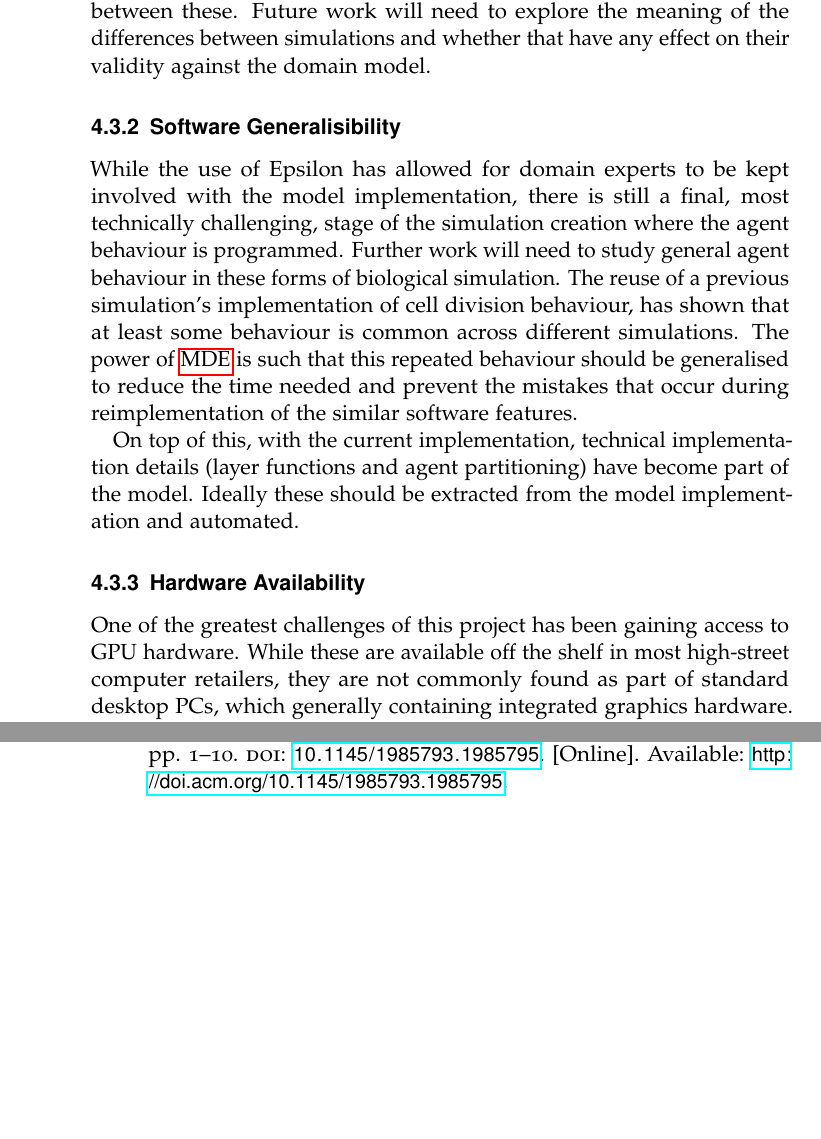
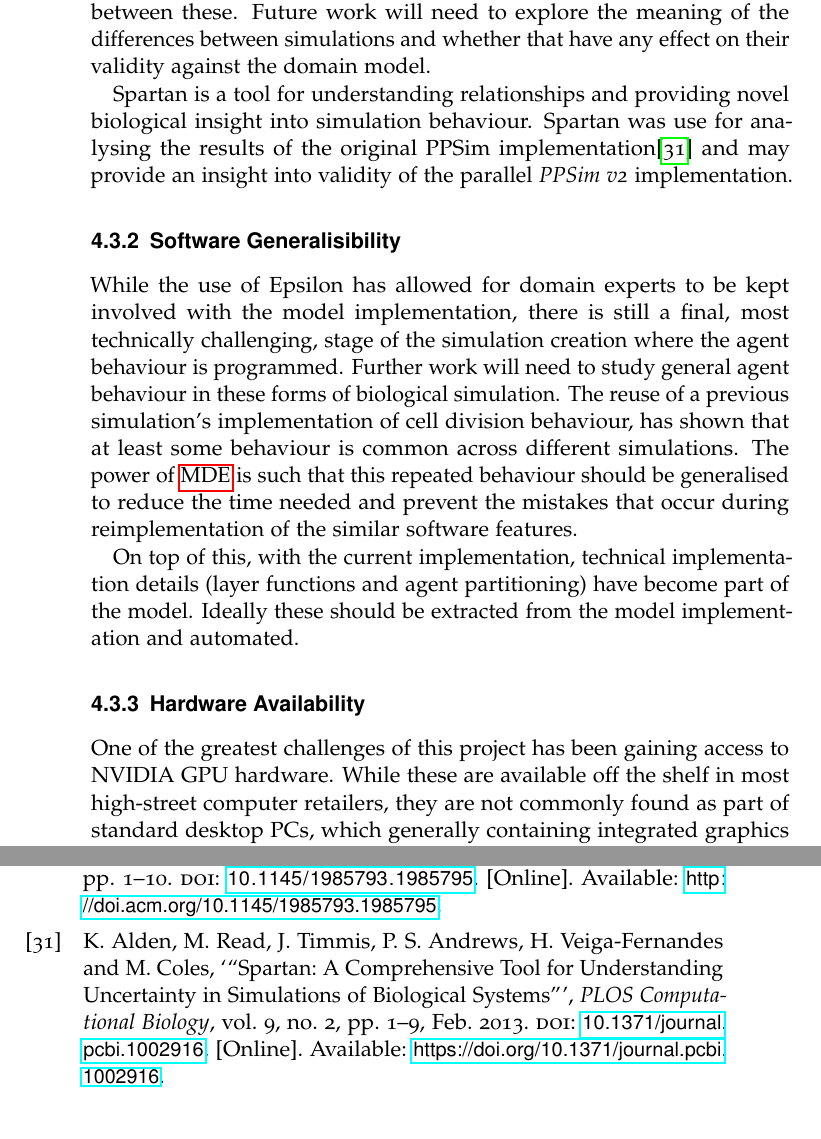
Before and after one commit to Oliver-Binns/PRIY, a LaTeX thesis (Report/Report.tex, which reads Report/Report.bib): two parts of pages 32 and 36 of 39 before the commit and two parts of pages 32 and 37 of 40 after it, joined at a grey line, cut so that both start at the same text. The pictures show the PDF file Report/Report.pdf that the author committed with the source.

Commit message:
Added Spartan analysis + OpenGL review to Future Work.

```diff
--- a/Report/Report.bib
+++ b/Report/Report.bib
@@ -228,3 +228,4 @@ keywords = "Model driven engineering, Empirical software engineering, Industry p
 
 
 %YCIL/York
+@article{spartan,
@@ -231,3 +235,12 @@ keywords = "Model driven engineering, Empirical software engineering, Industry p
+    title = {Spartan: A Comprehensive Tool for Understanding Uncertainty in Simulations of Biological Systems},
+    year = {2013},
+    month = {02},
+    volume = {9},
+    url = {https://doi.org/10.1371/journal.pcbi.1002916},
+    pages = {1-9},
+    number = {2},
+    doi = {10.1371/journal.pcbi.1002916}
+}
 @phdthesis{mark_read_thesis,
 	title={Statistical and Modelling Techniques to Build Confidence in the Investigation of Immunology through Agent-Based Simulation},
 	author={Read, Mark Norman}, year={2011},
--- a/Report/Report.tex
+++ b/Report/Report.tex
@@ -771,6 +771,9 @@ Future work will need to explore the meaning of the differences between simulati
 %explore what the "differences" between the simulations "mean", specifically for PPSim and more generally
 
 %SPARTAN?
+Spartan is a tool for understanding relationships and providing novel biological insight into simulation behaviour.
+Spartan was use for analysing the results of the original PPSim implementation\cite{spartan} and may provide an insight into validity of the parallel \textit{PPSim v2} implementation.
+
 %can we produce any new hypotheses from this?
 
 \subsection{Software Generalisibility}%IS THIS A WORD?
```
Also changed, not shown: Report/Report.pdf, Report/Report.bib (3 more changed lines), Report/Report.tex (3 more changed lines).
